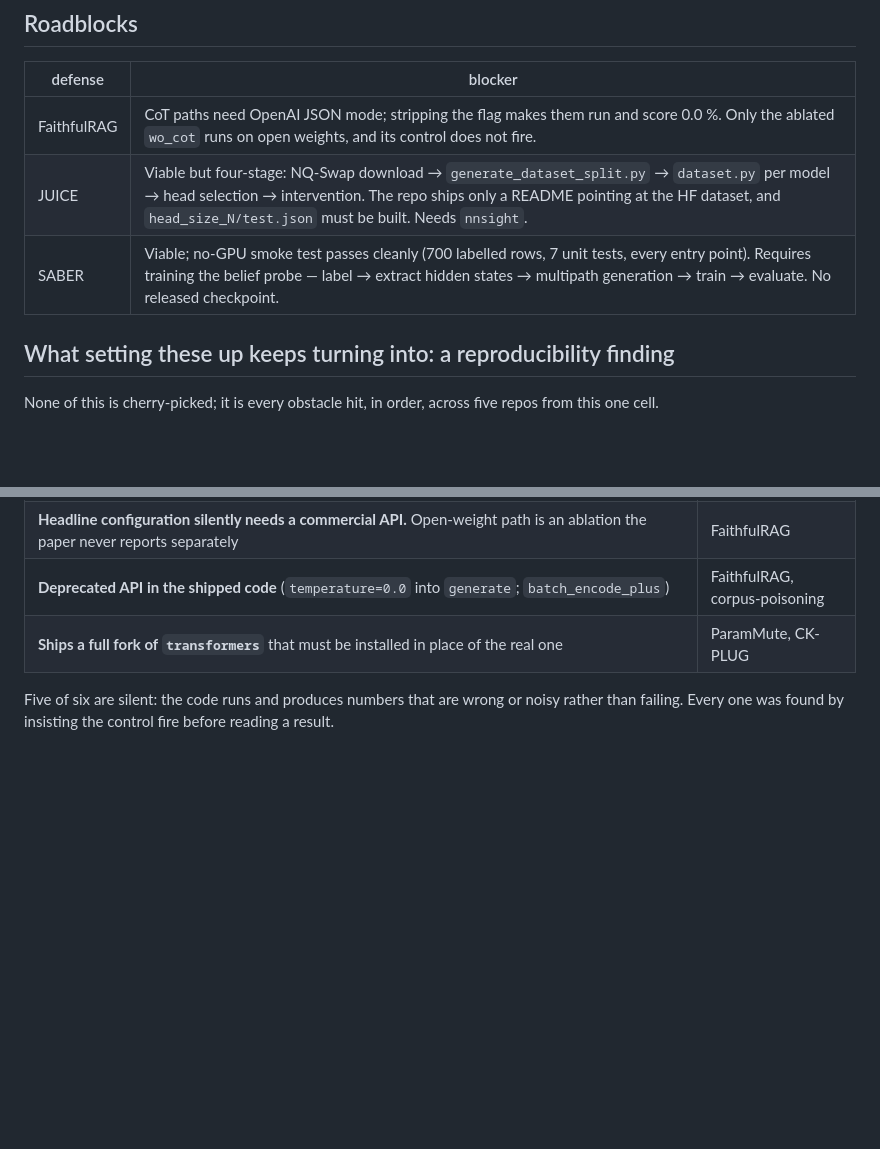
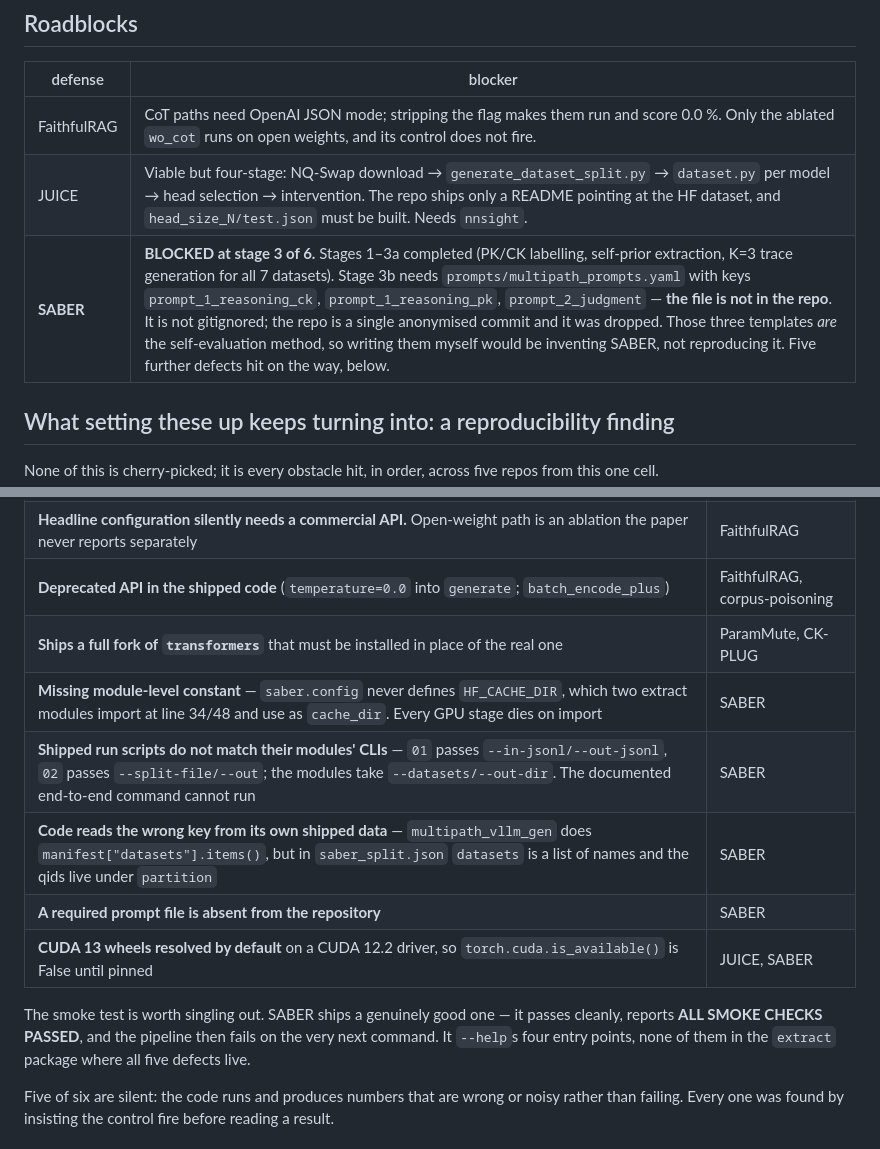
Before and after one commit to Nyamtulla/context_poison, a Markdown page: CELL_CAMPAIGN.md, 2 parts joined by grey strips. Drawn GitHub-style; blank space fills up the shorter version.

```diff
--- a/CELL_CAMPAIGN.md
+++ b/CELL_CAMPAIGN.md
@@ -30,7 +30,7 @@ NQ), injected at 10 / 50 / 100 % of the context.
 |---|---|
 | FaithfulRAG | CoT paths need OpenAI JSON mode; stripping the flag makes them run and score 0.0 %. Only the ablated `wo_cot` runs on open weights, and its control does not fire. |
 | JUICE | Viable but four-stage: NQ-Swap download → `generate_dataset_split.py` → `dataset.py` per model → head selection → intervention. The repo ships only a README pointing at the HF dataset, and `head_size_N/test.json` must be built. Needs `nnsight`. |
-| SABER | Viable; no-GPU smoke test passes cleanly (700 labelled rows, 7 unit tests, every entry point). Requires training the belief probe — label → extract hidden states → multipath generation → train → evaluate. No released checkpoint. |
+| **SABER** | **BLOCKED at stage 3 of 6.** Stages 1–3a completed (PK/CK labelling, self-prior extraction, K=3 trace generation for all 7 datasets). Stage 3b needs `prompts/multipath_prompts.yaml` with keys `prompt_1_reasoning_ck`, `prompt_1_reasoning_pk`, `prompt_2_judgment` — **the file is not in the repo**. It is not gitignored; the repo is a single anonymised commit and it was dropped. Those three templates *are* the self-evaluation method, so writing them myself would be inventing SABER, not reproducing it. Five further defects hit on the way, below. |
 
 ## What setting these up keeps turning into: a reproducibility finding
 
@@ -45,6 +45,16 @@ repos from this one cell.
 | **Headline configuration silently needs a commercial API.** Open-weight path is an ablation the paper never reports separately | FaithfulRAG |
 | **Deprecated API in the shipped code** (`temperature=0.0` into `generate`; `batch_encode_plus`) | FaithfulRAG, corpus-poisoning |
 | **Ships a full fork of `transformers`** that must be installed in place of the real one | ParamMute, CK-PLUG |
+| **Missing module-level constant** — `saber.config` never defines `HF_CACHE_DIR`, which two extract modules import at line 34/48 and use as `cache_dir`. Every GPU stage dies on import | SABER |
+| **Shipped run scripts do not match their modules' CLIs** — `01` passes `--in-jsonl/--out-jsonl`, `02` passes `--split-file/--out`; the modules take `--datasets/--out-dir`. The documented end-to-end command cannot run | SABER |
+| **Code reads the wrong key from its own shipped data** — `multipath_vllm_gen` does `manifest["datasets"].items()`, but in `saber_split.json` `datasets` is a list of names and the qids live under `partition` | SABER |
+| **A required prompt file is absent from the repository** | SABER |
+| **CUDA 13 wheels resolved by default** on a CUDA 12.2 driver, so `torch.cuda.is_available()` is False until pinned | JUICE, SABER |
+
+The smoke test is worth singling out. SABER ships a genuinely good one — it
+passes cleanly, reports **ALL SMOKE CHECKS PASSED**, and the pipeline then
+fails on the very next command. It `--help`s four entry points, none of them in
+the `extract` package where all five defects live.
 
 Five of six are silent: the code runs and produces numbers that are wrong or
 noisy rather than failing. Every one was found by insisting the control fire
```
Also changed, not shown: scripts/patches/saber_config_hf_cache.md (added, +29 -0 lines).
